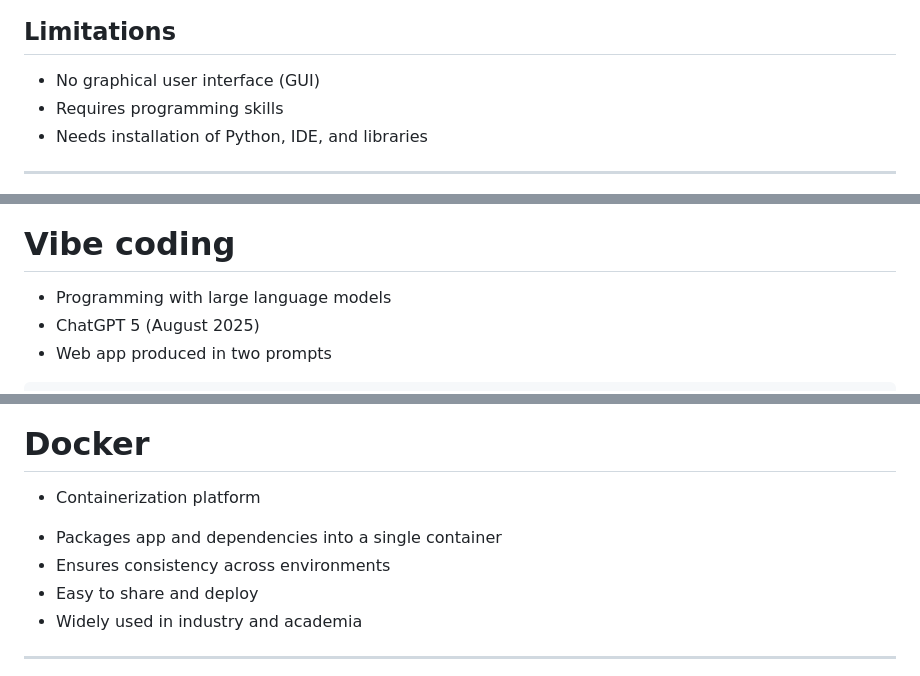
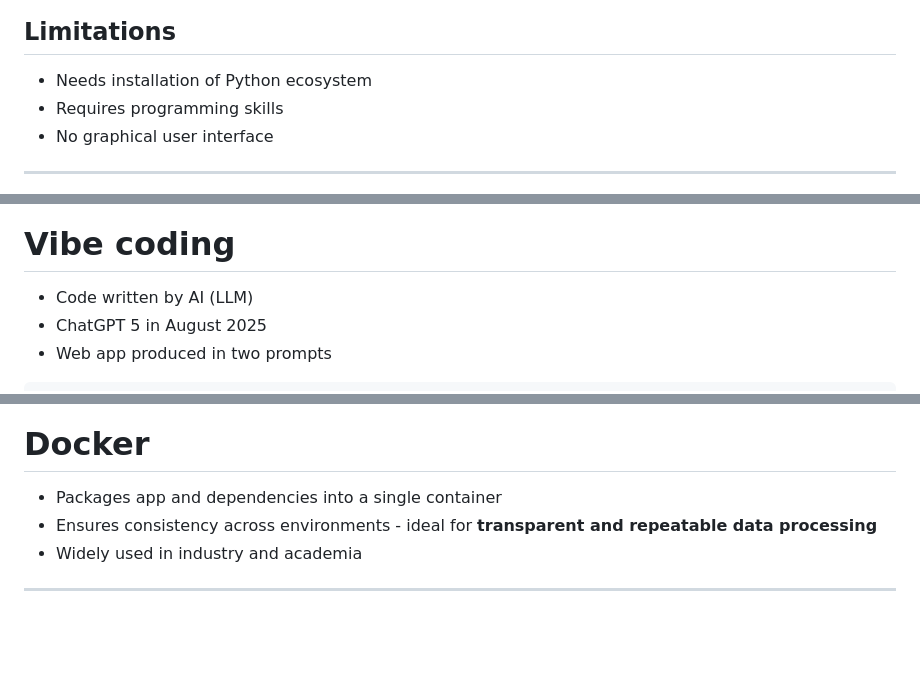
Before and after one commit to robert-marik/resistograph_meets_tomograph, a Markdown page: docs/talk.md, 3 parts joined by grey strips. GitHub-like rendering; blank space fills up the shorter version.

```diff
--- a/docs/talk.md
+++ b/docs/talk.md
@@ -142,9 +145,9 @@ Mendel University in Brno
 
 <div class="box-lim">
 
-- No graphical user interface (GUI)
+- Needs installation of Python ecosystem
 - Requires programming skills
-- Needs installation of Python, IDE, and libraries
+- No graphical user interface
 
 </div>
 
@@ -169,8 +172,8 @@ Mendel University in Brno
 
 # Vibe coding
 
-- Programming with large language models
-- ChatGPT 5 (August 2025)
+- Code written by AI (LLM)
+- ChatGPT 5 in August 2025
 - Web app produced in two prompts
 
 ~~~
@@ -193,16 +196,14 @@ the preset options in the left panel.
 
 # Docker
 
-- Containerization platform
-
 <div class="box-adv">
 
 - Packages app and dependencies into a single container
-- Ensures consistency across environments
-- Easy to share and deploy
+- Ensures consistency across environments  - ideal for **transparent and repeatable data processing**
 - Widely used in industry and academia
 
 </div>
+
 
 ---
 
```
Also changed, not shown: other parts of docs/talk.md (+20 -13 lines).
